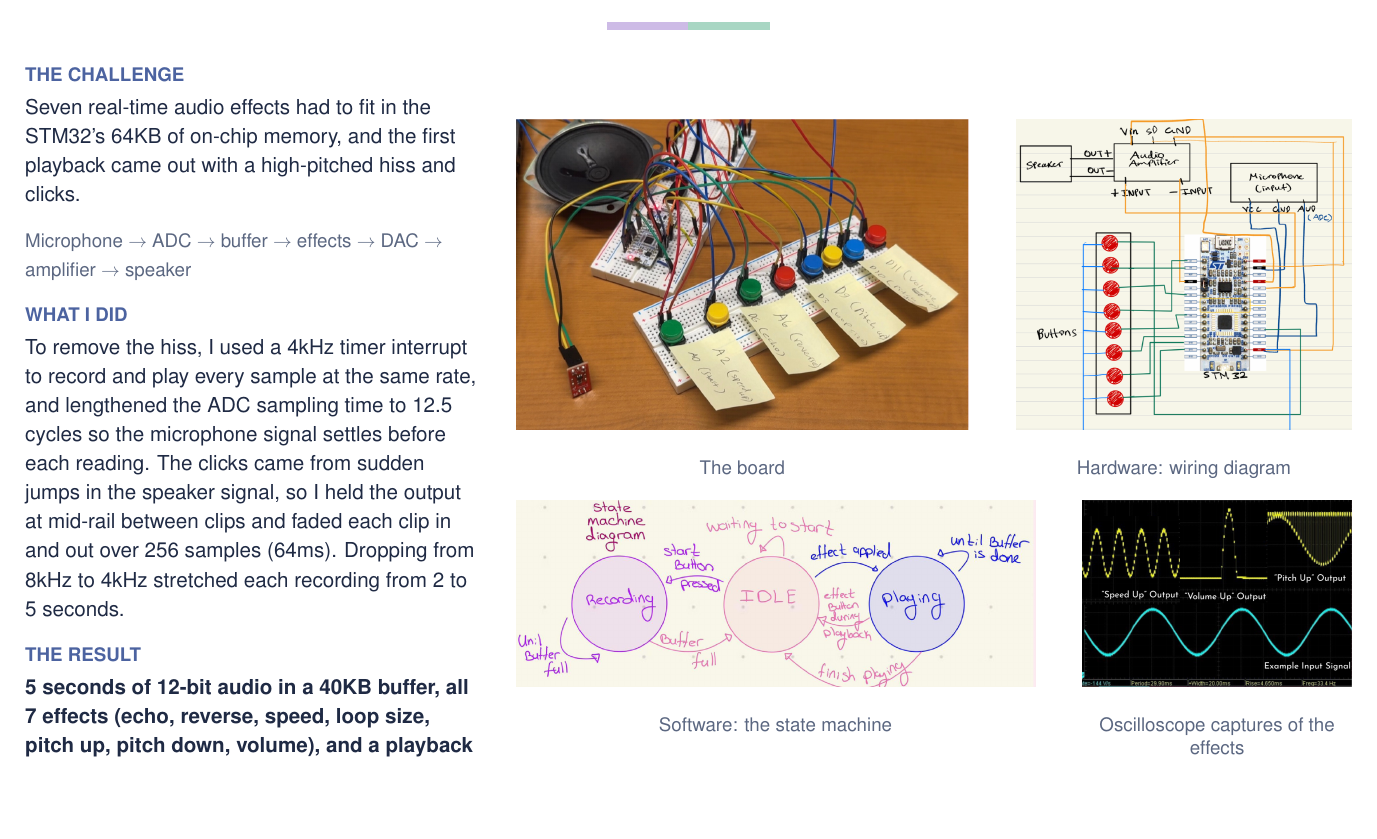
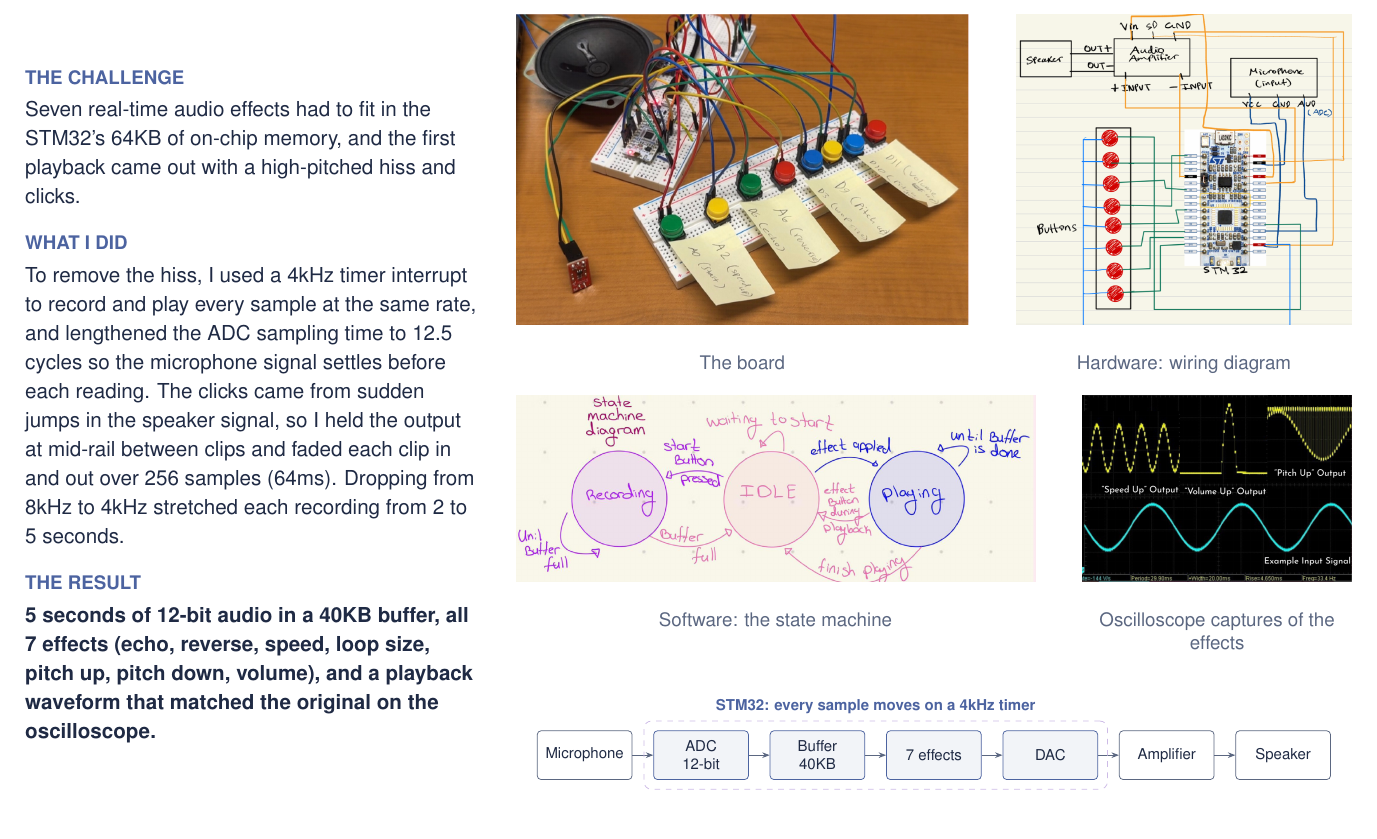
Before and after one commit to Acolin03/Portfolio_Ariadne.Colina_Valeri, a LaTeX document (portfolio-pdf/portfolio.tex): part of page 4 of 5, cut so that both start at the same text, the shorter picture padded with empty space. Compiled offline with pdfLaTeX.

Commit message:
PDF: DJ Board signal-chain diagram under the pictures
Co-Authored-By: Claude Opus 5.5 <noreply@anthropic.com>

```diff
--- a/portfolio-pdf/portfolio.tex
+++ b/portfolio-pdf/portfolio.tex
@@ -24,6 +24,8 @@
 \renewcommand{\familydefault}{\sfdefault}
 \usepackage{graphicx}
 \usepackage{xcolor}
+\usepackage{tikz}
+\usetikzlibrary{arrows.meta, fit}
 \usepackage[hidelinks]{hyperref}
 \graphicspath{{images/}}
 \setlength{\parindent}{0pt}
@@ -130,3 +137,18 @@
+\begin{tikzpicture}[x=1in, y=1in,
+    blk/.style={draw=blue, fill=blue!7, rounded corners=2pt, minimum width=0.7in, minimum height=0.36in, align=center, font=\scriptsize, text=ink, inner sep=1pt},
+    ext/.style={blk, draw=sub, fill=white},
+    arr/.style={-{Stealth[length=4pt]}, semithick, draw=sub}]
+  \node[ext] (mic) at (0, 0)    {Microphone};
+  \node[blk] (adc) at (0.86, 0) {ADC\\12-bit};
+  \node[blk] (buf) at (1.72, 0) {Buffer\\40KB};
+  \node[blk] (fx)  at (2.58, 0) {7 effects};
+  \node[blk] (dac) at (3.44, 0) {DAC};
+  \node[ext] (amp) at (4.30, 0) {Amplifier};
+  \node[ext] (spk) at (5.16, 0) {Speaker};
+  \foreach \a/\b in {mic/adc, adc/buf, buf/fx, fx/dac, dac/amp, amp/spk} \draw[arr] (\a) -- (\b);
+  \node[draw=lilac, dashed, rounded corners=4pt, inner sep=5pt, fit=(adc)(dac)] (stm) {};
+  \node[font=\scriptsize\bfseries, text=blue, anchor=south] at (stm.north) {STM32: every sample moves on a 4kHz timer};
+\end{tikzpicture}}
 
 % The same with three pictures: two side by side on top, one wide picture underneath.
 %   #5 to #10: three pictures, each followed by its caption
@@ -206,11 +228,11 @@
   {rram-pareto.png}{My CTGAN with 5,000 samples}
   {rram-evolution.png}{The CTGAN with 500 samples (left) and 2,500 (right)}
 
+\renewcommand{\projectfourextra}{\par\vspace{10pt}\centering\djchain}
 \projectfour{3}
   {DJ Board on an STM32\par\vspace{4pt}{\fontsize{15}{19}\selectfont\mdseries\color{sub}(Audio Recorder and Effects Processor)}}
   {Embedded Systems \textbar{} Jan. 2026 to May 2026}
   {\challenge{Seven real-time audio effects had to fit in the STM32's 64KB of on-chip memory, and the first playback came out with a high-pitched hiss and clicks.}
-   {\small\color{sub}Microphone $\rightarrow$ ADC $\rightarrow$ buffer $\rightarrow$ effects $\rightarrow$ DAC $\rightarrow$ amplifier $\rightarrow$ speaker}\par\vspace{9pt}
    \approach{To remove the hiss, I used a 4kHz timer interrupt to record and play every sample at the same rate, and lengthened the ADC sampling time to 12.5 cycles so the microphone signal settles before each reading. The clicks came from sudden jumps in the speaker signal, so I held the output at mid-rail between clips and faded each clip in and out over 256 samples (64ms). Dropping from 8kHz to 4kHz stretched each recording from 2 to 5 seconds.}
    \outcome{5 seconds of 12-bit audio in a 40KB buffer, all 7 effects (echo, reverse, speed, loop size, pitch up, pitch down, volume), and a playback waveform that matched the original on the oscilloscope.}\label{p3}}
   {dj-circuit.png}{The board}
```
Also changed, not shown: portfolio-pdf/portfolio.tex (9 more changed lines).
